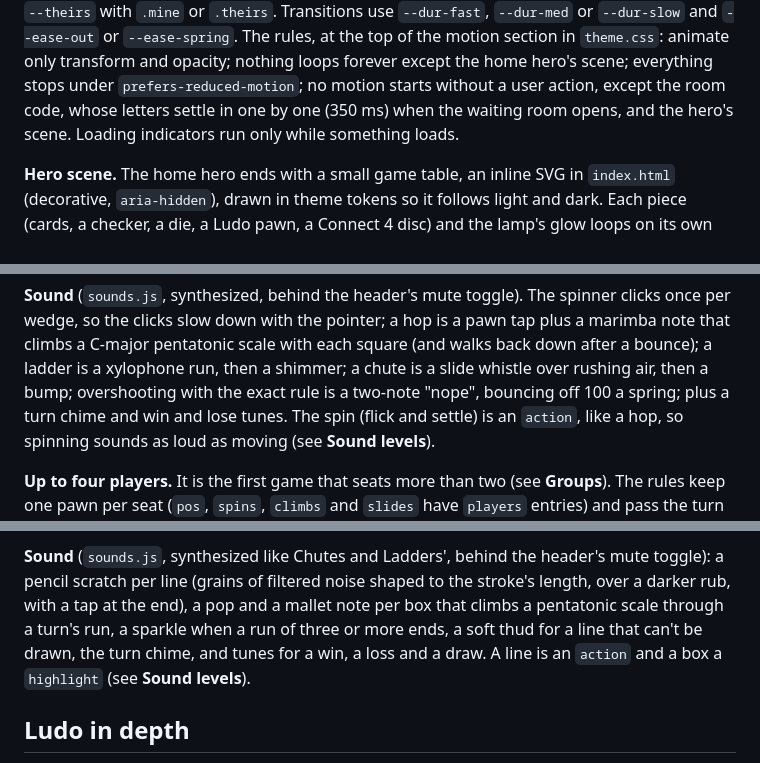
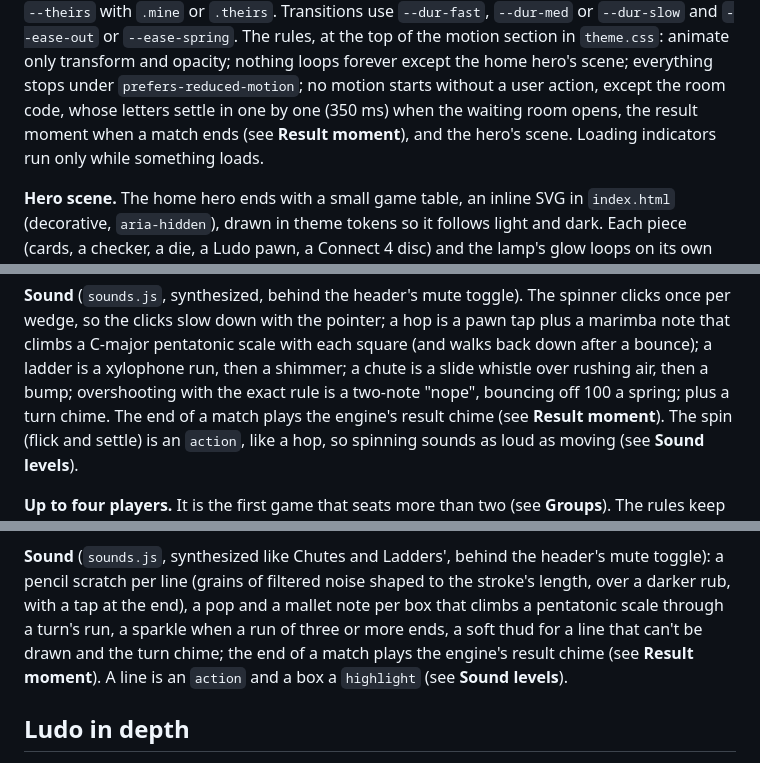
Before and after one commit to Faezehyas/dailydoseofplay, a Markdown page: ARCHITECTURE.md, 3 parts joined by grey strips. Drawn GitHub-style.

```diff
--- a/ARCHITECTURE.md
+++ b/ARCHITECTURE.md
@@ -537,8 +547,9 @@ Transitions use `--dur-fast`, `--dur-med` or `--dur-slow` and `--ease-out` or
 animate only transform and opacity; nothing loops forever except the home
 hero's scene; everything stops under `prefers-reduced-motion`; no motion starts
 without a user action, except the room code, whose letters settle in one by
-one (350 ms) when the waiting room opens, and the hero's scene. Loading
-indicators run only while something loads.
+one (350 ms) when the waiting room opens, the result moment when a match
+ends (see **Result moment**), and the hero's scene. Loading indicators run
+only while something loads.
 
 **Hero scene.** The home hero ends with a small game table, an inline SVG in
 `index.html` (decorative, `aria-hidden`), drawn in theme tokens so it follows
@@ -1095,7 +1135,8 @@ pointer; a hop is a pawn tap plus a marimba note that climbs a C-major
 pentatonic scale with each square (and walks back down after a bounce); a
 ladder is a xylophone run, then a shimmer; a chute is a slide whistle over
 rushing air, then a bump; overshooting with the exact rule is a two-note
-"nope", bouncing off 100 a spring; plus a turn chime and win and lose tunes.
+"nope", bouncing off 100 a spring; plus a turn chime. The end of a match
+plays the engine's result chime (see **Result moment**).
 The spin (flick and settle) is an `action`, like a hop, so spinning sounds
 as loud as moving (see **Sound levels**).
 
@@ -1214,8 +1255,9 @@ header's mute toggle): a pencil scratch per line (grains of filtered noise
 shaped to the stroke's length, over a darker rub, with a tap at the end), a
 pop and a mallet note per box that climbs a pentatonic scale through a turn's
 run, a sparkle when a run of three or more ends, a soft thud for a line that
-can't be drawn, the turn chime, and tunes for a win, a loss and a draw. A
-line is an `action` and a box a `highlight` (see **Sound levels**).
+can't be drawn and the turn chime; the end of a match plays the engine's
+result chime (see **Result moment**). A line is an `action` and a box a
+`highlight` (see **Sound levels**).
 
 ## Ludo in depth
 
```
Also changed, not shown: other parts of ARCHITECTURE.md (+52 -12 lines), CONTRIBUTING.md (+12 -3 lines).
